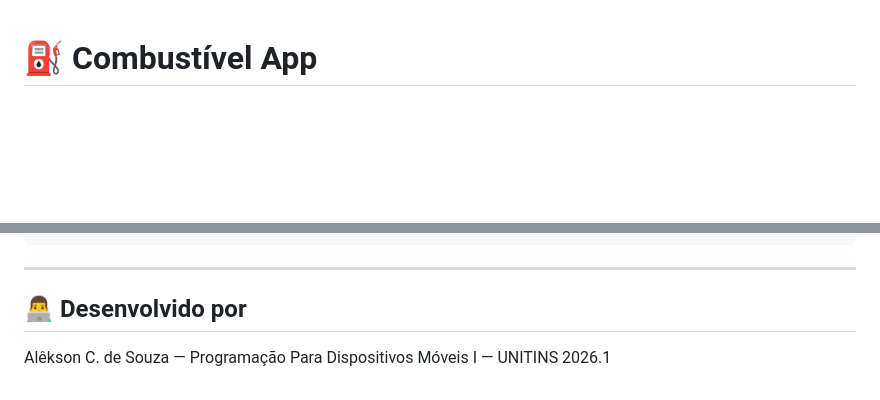
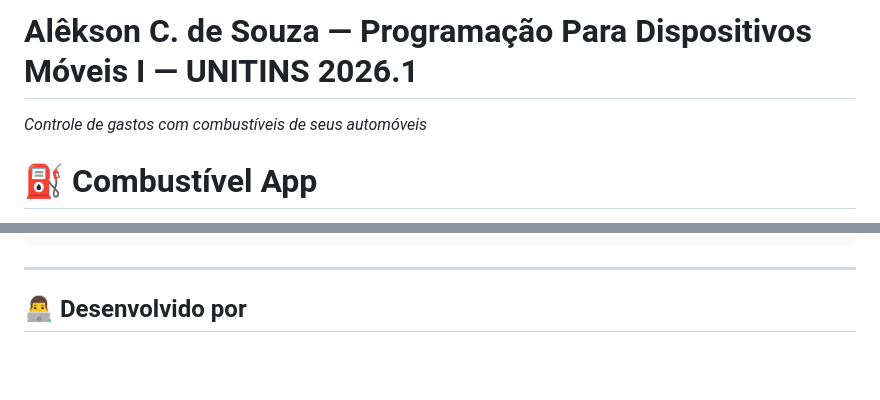
Before and after one commit to aleksoncastro/Combustivel_APP, a Markdown page: README.md, 2 parts joined by grey strips. Drawn GitHub-style; blank space fills up the shorter version.

```diff
--- a/README.md
+++ b/README.md
@@ -1,3 +1,6 @@
+# Alêkson C. de Souza — Programação Para Dispositivos Móveis I — UNITINS 2026.1
+ *Controle de gastos com combustíveis de seus automóveis*
+
 # ⛽ Combustível App
 
 Aplicativo mobile desenvolvido em **Flutter** para motoristas acompanharem seus gastos com combustível, registrarem abastecimentos e monitorarem o desempenho dos seus veículos.
@@ -87,5 +90,3 @@ flutter run
 ---
 
 ## 👨‍💻 Desenvolvido por
-
-Alêkson C. de Souza — Programação Para Dispositivos Móveis I — UNITINS 2026.1
```
